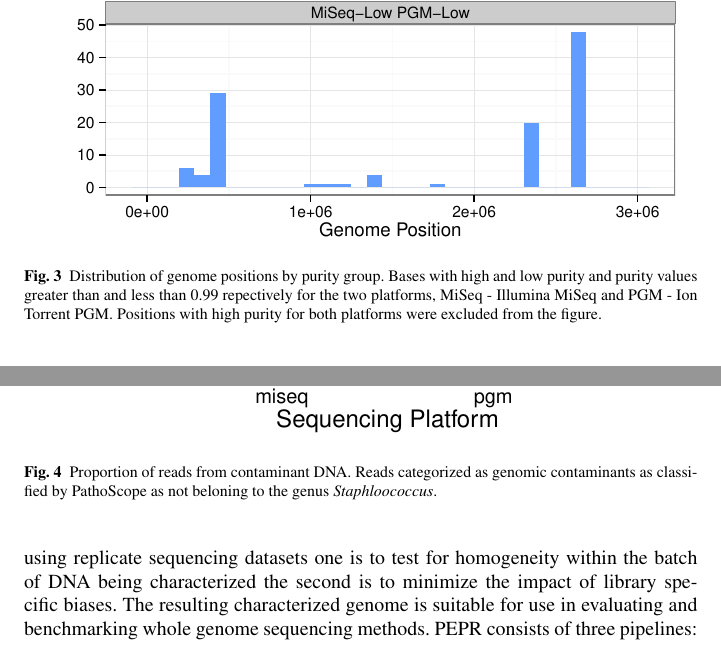
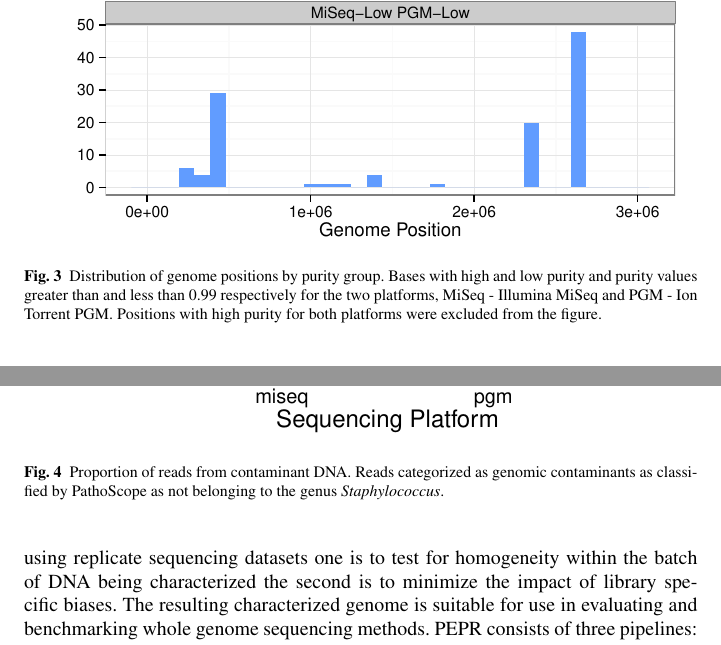
Before and after one commit to nate-d-olson/pepr-publication, a LaTeX paper (pepr_pub.tex): two parts of pages 8 and 9 of 16, joined at a grey line, cut so that both start at the same text. Compiled offline with pdfLaTeX.

```diff
--- a/pepr_pub.tex
+++ b/pepr_pub.tex
@@ -265,7 +265,7 @@
 
 }
 
-\caption[Distribution of genome positions by purity group]{Distribution of genome positions by purity group. Bases with high and low purity and purity values greater than and less than 0.99 repectively for the two platforms, MiSeq - Illumina MiSeq and PGM - Ion Torrent PGM.  Positions with high purity for both platforms were excluded from the figure.}\label{fig:purityPositionFig}
+\caption[Distribution of genome positions by purity group]{Distribution of genome positions by purity group. Bases with high and low purity and purity values greater than and less than 0.99 respectively for the two platforms, MiSeq - Illumina MiSeq and PGM - Ion Torrent PGM.  Positions with high purity for both platforms were excluded from the figure.}\label{fig:purityPositionFig}
 \end{figure}
 
 
@@ -308,7 +308,7 @@
 
 }
 
-\caption[Proportion of reads from contaminant DNA]{Proportion of reads from contaminant DNA. Reads categorized as genomic contaminants as classified by PathoScope as not beloning to the genus \textit{Staphloococcus}.}\label{fig:contamCountsFig}
+\caption[Proportion of reads from contaminant DNA]{Proportion of reads from contaminant DNA. Reads categorized as genomic contaminants as classified by PathoScope as not belonging to the genus \textit{Staphylococcus}.}\label{fig:contamCountsFig}
 \end{figure}
 
 
```
Also changed, not shown: figure/contamCountsFig-1.eps (added), figure/contamTaxaFig-1.eps (added), figure/purityPositionFig-1.eps (added), figure/purityScatterFig-1.eps (added), pepr-flow.eps (added), purityPositionFig-1.eps (added), purityScatterFig-1.eps (added), pepr_pub.tex (6 more changed lines), 1 other file.
